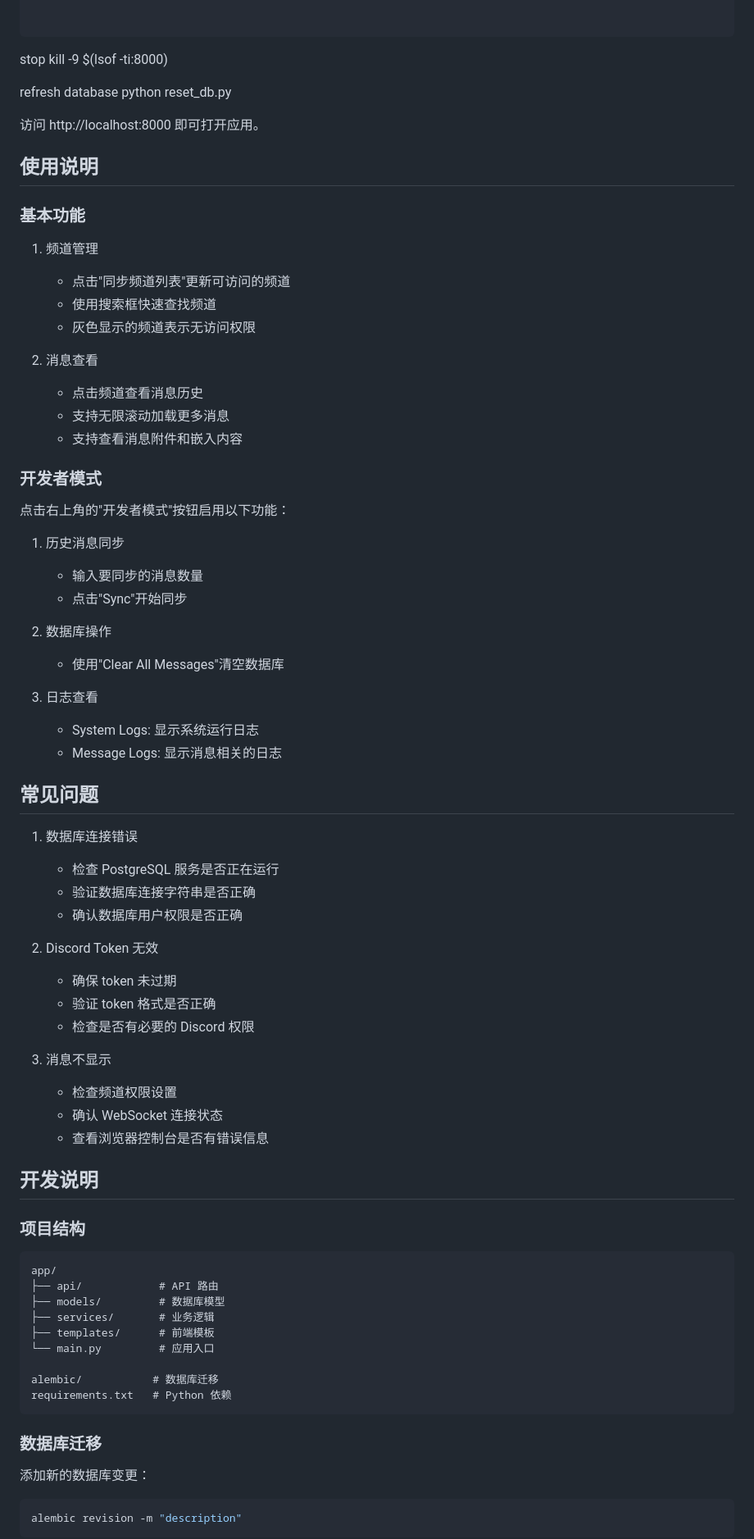
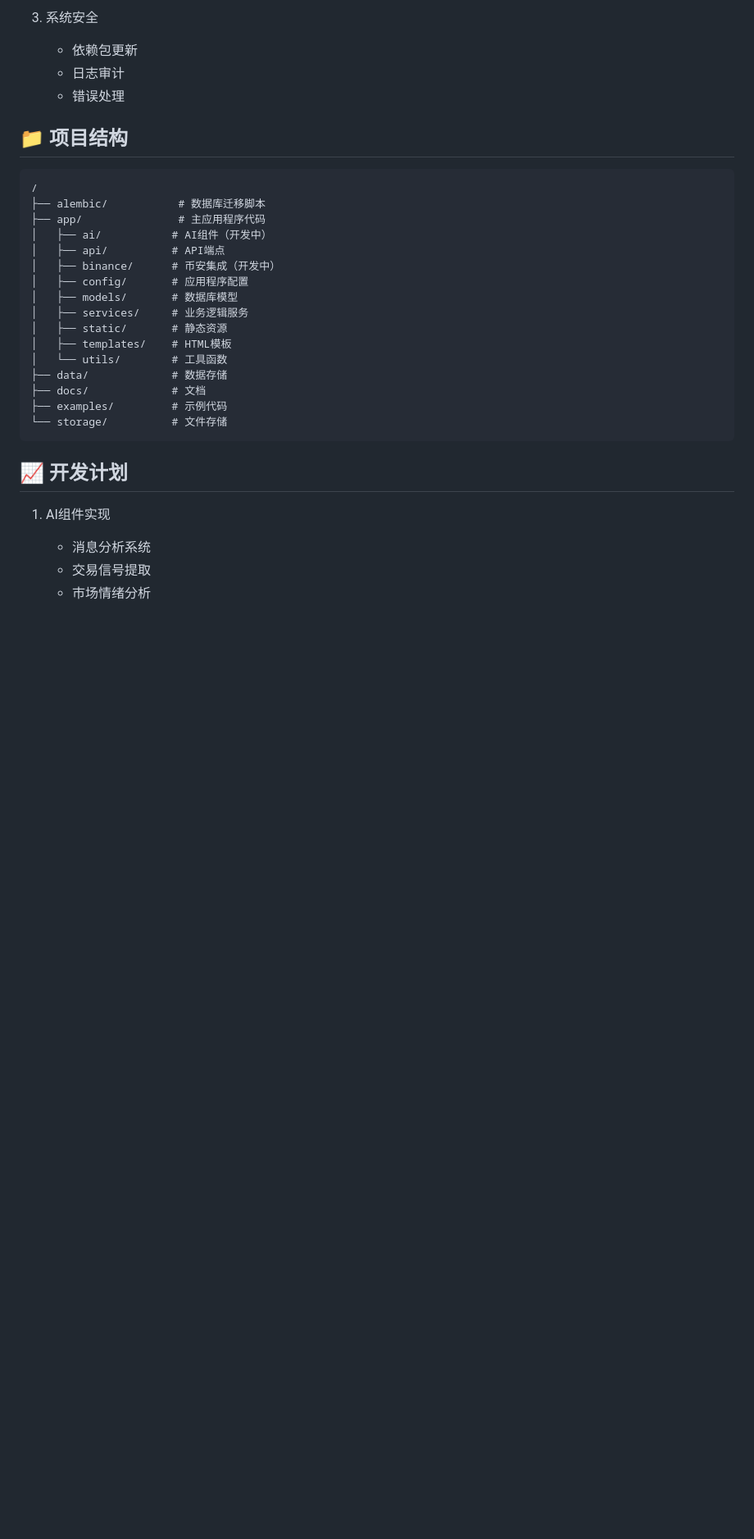
Before and after one commit to Sam-SSTU/AutoTrade_Discord, a Markdown page: README.md, the part around the change printed below. Shown: that part at 82% size. Drawn GitHub-style; blank space fills up the shorter version.

Commit message:
Update README to reflect new project focus on automated cryptocurrency trading system with social media analysis and ongoing development of key features

````diff
--- a/README.md
+++ b/README.md
@@ -96,79 +149,33 @@ uvicorn app.main:app --reload
+3. 系统安全
+   - 依赖包更新
+   - 日志审计
+   - 错误处理
+
+## 📁 项目结构
 
 ```
-stop
-kill -9 $(lsof -ti:8000)
-
-refresh database
-python reset_db.py
-
-访问 http://localhost:8000 即可打开应用。
-
-## 使用说明
-
-### 基本功能
-
-1. 频道管理
-   - 点击"同步频道列表"更新可访问的频道
-   - 使用搜索框快速查找频道
-   - 灰色显示的频道表示无访问权限
-
-2. 消息查看
-   - 点击频道查看消息历史
-   - 支持无限滚动加载更多消息
-   - 支持查看消息附件和嵌入内容
-
-### 开发者模式
-
-点击右上角的"开发者模式"按钮启用以下功能：
-
-1. 历史消息同步
-   - 输入要同步的消息数量
-   - 点击"Sync"开始同步
-
-2. 数据库操作
-   - 使用"Clear All Messages"清空数据库
-
-3. 日志查看
-   - System Logs: 显示系统运行日志
-   - Message Logs: 显示消息相关的日志
-
-## 常见问题
-
-1. 数据库连接错误
-   - 检查 PostgreSQL 服务是否正在运行
-   - 验证数据库连接字符串是否正确
-   - 确认数据库用户权限是否正确
-
-2. Discord Token 无效
-   - 确保 token 未过期
-   - 验证 token 格式是否正确
-   - 检查是否有必要的 Discord 权限
-
-3. 消息不显示
-   - 检查频道权限设置
-   - 确认 WebSocket 连接状态
-   - 查看浏览器控制台是否有错误信息
-
-## 开发说明
-
-### 项目结构
-
-```
-app/
-├── api/            # API 路由
-├── models/         # 数据库模型
-├── services/       # 业务逻辑
-├── templates/      # 前端模板
-└── main.py         # 应用入口
-
-alembic/           # 数据库迁移
-requirements.txt   # Python 依赖
+/
+├── alembic/           # 数据库迁移脚本
+├── app/               # 主应用程序代码
+│   ├── ai/           # AI组件（开发中）
+│   ├── api/          # API端点
+│   ├── binance/      # 币安集成（开发中）
+│   ├── config/       # 应用程序配置
+│   ├── models/       # 数据库模型
+│   ├── services/     # 业务逻辑服务
+│   ├── static/       # 静态资源
+│   ├── templates/    # HTML模板
+│   └── utils/        # 工具函数
+├── data/             # 数据存储
+├── docs/             # 文档
+├── examples/         # 示例代码
+└── storage/          # 文件存储
 ```
 
-### 数据库迁移
+## 📈 开发计划
 
-添加新的数据库变更：
-```bash
-alembic revision -m "description"
-```
+1. AI组件实现
+   - 消息分析系统
+   - 交易信号提取
+   - 市场情绪分析
 
````
Also changed, not shown: other parts of README.md (+127 -81 lines).
